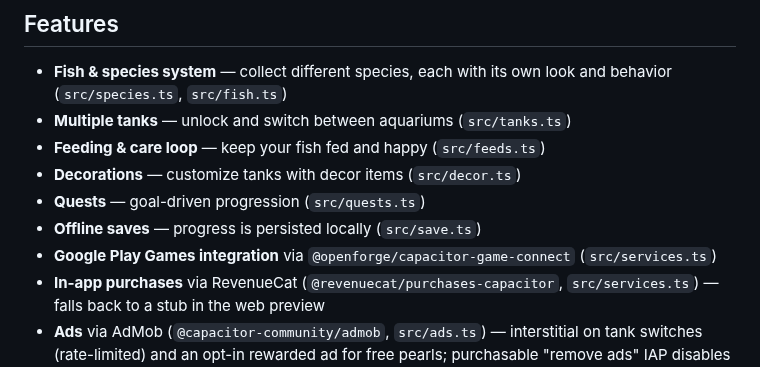
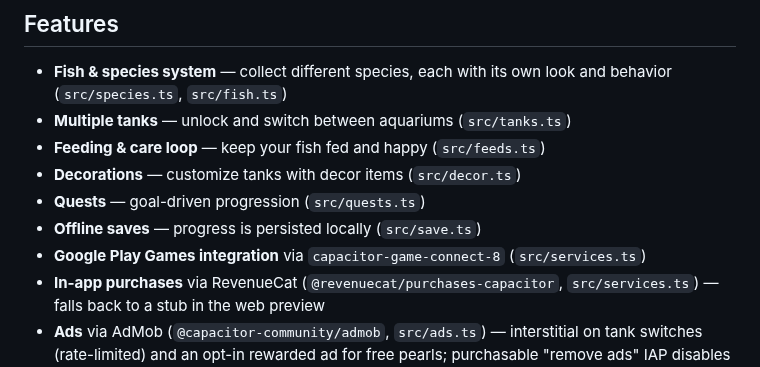
Before and after one commit to Eren-Ozcan/reefy, a Markdown page: README.md, the part around the change. Rendered like a GitHub page.

Commit message:
docs(readme): eski paket adını düzelt (capacitor-game-connect-8)
@openforge/capacitor-game-connect üç yerde daha (services.ts,
AndroidManifest.xml, Podfile) yanlıştı; README dördüncüsüydü.

```diff
--- a/README.md
+++ b/README.md
@@ -12,7 +12,7 @@ See [`TODO.md`](TODO.md) for the current roadmap and known gaps.
 - **Decorations** — customize tanks with decor items (`src/decor.ts`)
 - **Quests** — goal-driven progression (`src/quests.ts`)
 - **Offline saves** — progress is persisted locally (`src/save.ts`)
-- **Google Play Games integration** via `@openforge/capacitor-game-connect` (`src/services.ts`)
+- **Google Play Games integration** via `capacitor-game-connect-8` (`src/services.ts`)
 - **In-app purchases** via RevenueCat (`@revenuecat/purchases-capacitor`, `src/services.ts`) — falls back to a stub in the web preview
 - **Ads** via AdMob (`@capacitor-community/admob`, `src/ads.ts`) — interstitial on tank switches (rate-limited) and an opt-in rewarded ad for free pearls; purchasable "remove ads" IAP disables the interstitial. Falls back to a stub in the web preview
 - **Sound & music** (`src/audio.ts`)
```
